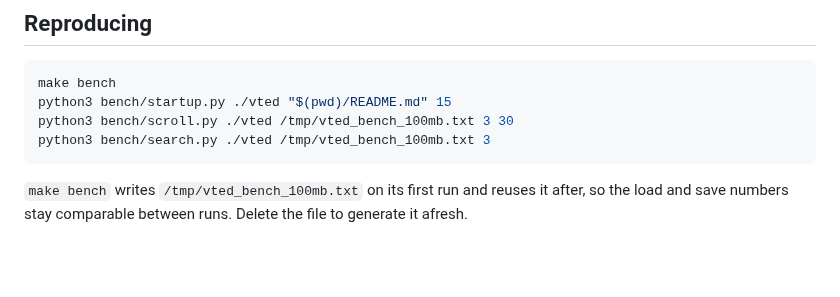
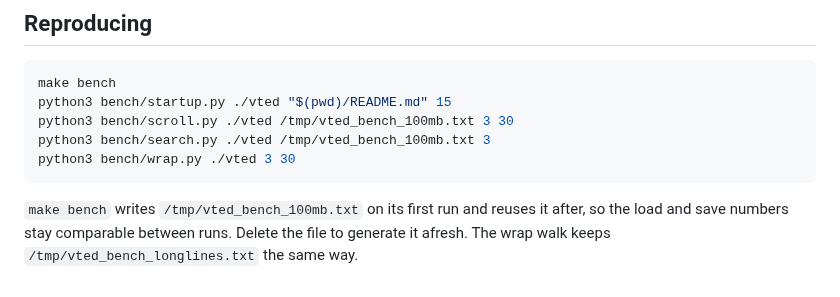
Before and after one commit to E-Vex/vted, a Markdown page: docs/benchmarks.md, the part around one of its changes. GitHub-like rendering; blank space fills up the shorter version.

````diff
--- a/docs/benchmarks.md
+++ b/docs/benchmarks.md
@@ -89,8 +117,10 @@ make bench
 python3 bench/startup.py ./vted "$(pwd)/README.md" 15
 python3 bench/scroll.py ./vted /tmp/vted_bench_100mb.txt 3 30
 python3 bench/search.py ./vted /tmp/vted_bench_100mb.txt 3
+python3 bench/wrap.py ./vted 3 30
 ```
 
 `make bench` writes `/tmp/vted_bench_100mb.txt` on its first run and
 reuses it after, so the load and save numbers stay comparable between
-runs. Delete the file to generate it afresh.
+runs. Delete the file to generate it afresh. The wrap walk keeps
+`/tmp/vted_bench_longlines.txt` the same way.
````
Also changed, not shown: other parts of docs/benchmarks.md (+46 -18 lines).
